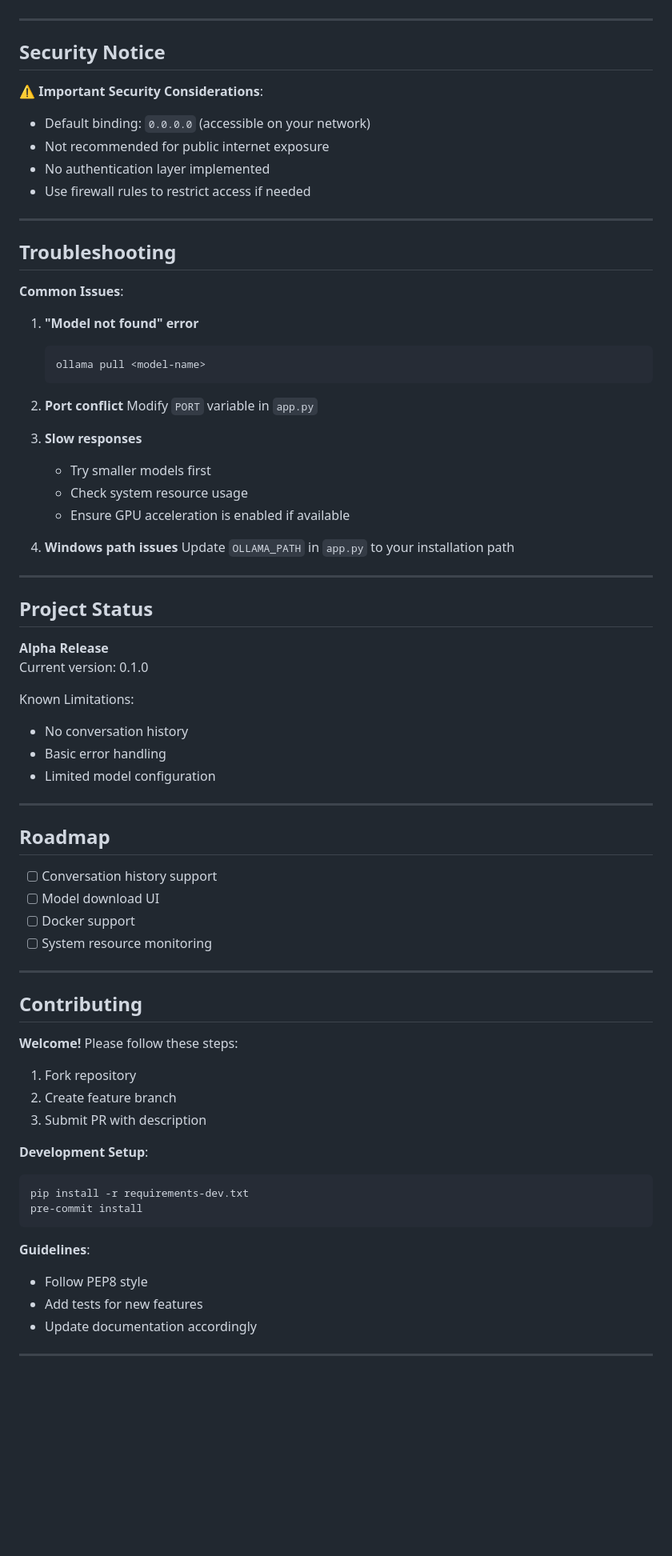
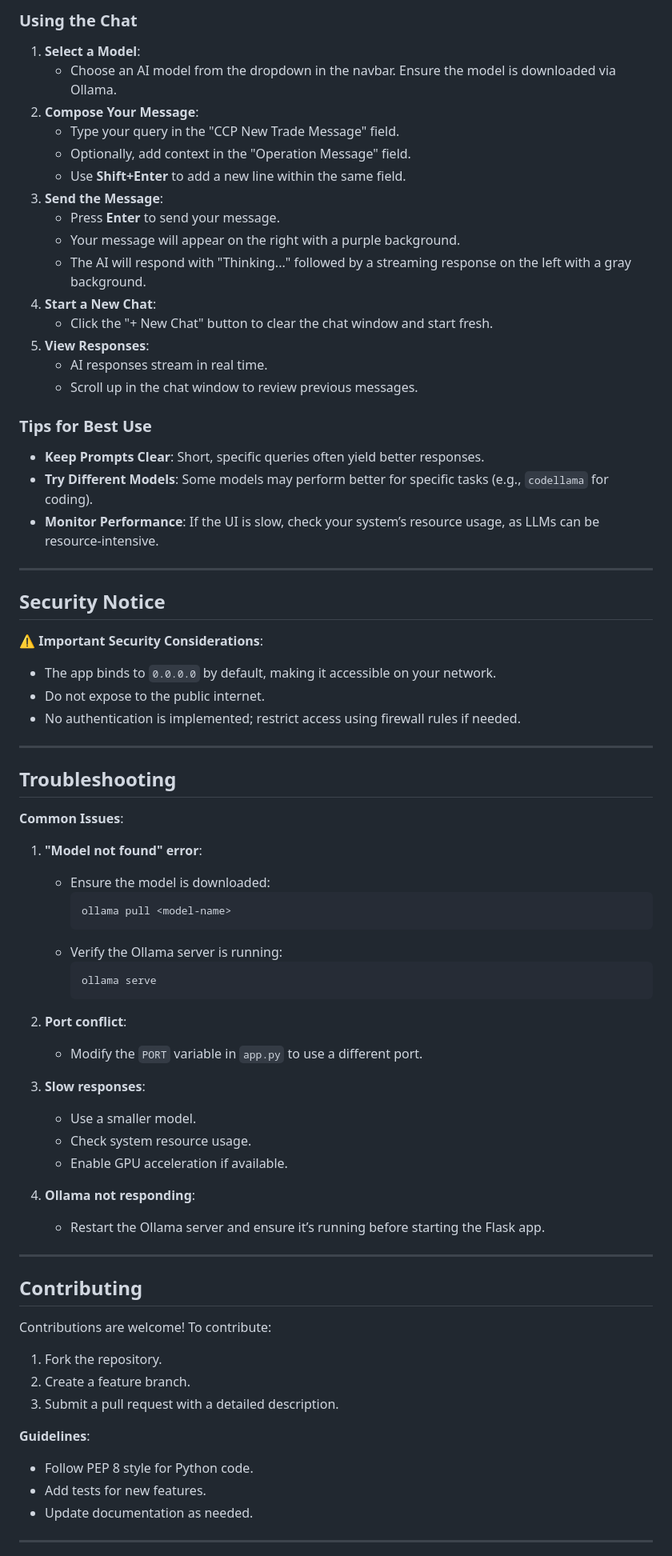
Before and after one commit to dhiebtarak/Local_LLM_app, a Markdown page: README.md, the part around the change printed below. Shown: that part at 80% size. Drawn GitHub-style; blank space fills up the shorter version.

Commit message:
first version

````diff
--- a/README.md
+++ b/README.md
@@ -116,13 +137,33 @@ If you'd like to support this project, consider donating via PayPal: [![Donate](
+### Using the Chat
+1. **Select a Model**:
+   - Choose an AI model from the dropdown in the navbar. Ensure the model is downloaded via Ollama.
+2. **Compose Your Message**:
+   - Type your query in the "CCP New Trade Message" field.
+   - Optionally, add context in the "Operation Message" field.
+   - Use **Shift+Enter** to add a new line within the same field.
+3. **Send the Message**:
+   - Press **Enter** to send your message.
+   - Your message will appear on the right with a purple background.
+   - The AI will respond with "Thinking..." followed by a streaming response on the left with a gray background.
+4. **Start a New Chat**:
+   - Click the "+ New Chat" button to clear the chat window and start fresh.
+5. **View Responses**:
+   - AI responses stream in real time.
+   - Scroll up in the chat window to review previous messages.
+
+### Tips for Best Use
+- **Keep Prompts Clear**: Short, specific queries often yield better responses.
+- **Try Different Models**: Some models may perform better for specific tasks (e.g., `codellama` for coding).
+- **Monitor Performance**: If the UI is slow, check your system’s resource usage, as LLMs can be resource-intensive.
 
 ---
 
 ## Security Notice
 
 ⚠️ **Important Security Considerations**:
-- Default binding: `0.0.0.0` (accessible on your network)
-- Not recommended for public internet exposure
-- No authentication layer implemented
-- Use firewall rules to restrict access if needed
+- The app binds to `0.0.0.0` by default, making it accessible on your network.
+- Do not expose to the public internet.
+- No authentication is implemented; restrict access using firewall rules if needed.
 
 ---
 
@@ -130,62 +171,40 @@ If you'd like to support this project, consider donating via PayPal: [![Donate](
 
 **Common Issues**:
 
-1. **"Model not found" error**
-   ```bash
-   ollama pull <model-name>
-   ```
+1. **"Model not found" error**:
+   - Ensure the model is downloaded:
+     ```bash
+     ollama pull <model-name>
+     ```
+   - Verify the Ollama server is running:
+     ```bash
+     ollama serve
+     ```
 
-2. **Port conflict**
-   Modify `PORT` variable in `app.py`
+2. **Port conflict**:
+   - Modify the `PORT` variable in `app.py` to use a different port.
 
-3. **Slow responses**
-   - Try smaller models first
-   - Check system resource usage
-   - Ensure GPU acceleration is enabled if available
+3. **Slow responses**:
+   - Use a smaller model.
+   - Check system resource usage.
+   - Enable GPU acceleration if available.
 
-4. **Windows path issues**
-   Update `OLLAMA_PATH` in `app.py` to your installation path
-
----
-
-## Project Status
-
-**Alpha Release**
-Current version: 0.1.0
-
-Known Limitations:
-- No conversation history
-- Basic error handling
-- Limited model configuration
-
----
-
-## Roadmap
-
-- [ ] Conversation history support
-- [ ] Model download UI
-- [ ] Docker support
-- [ ] System resource monitoring
+4. **Ollama not responding**:
+   - Restart the Ollama server and ensure it’s running before starting the Flask app.
 
 ---
 
 ## Contributing
 
-**Welcome!** Please follow these steps:
+Contributions are welcome! To contribute:
 
-1. Fork repository
-2. Create feature branch
-3. Submit PR with description
-
-**Development Setup**:
-```bash
-pip install -r requirements-dev.txt
-pre-commit install
-```
+1. Fork the repository.
+2. Create a feature branch.
+3. Submit a pull request with a detailed description.
 
 **Guidelines**:
-- Follow PEP8 style
-- Add tests for new features
-- Update documentation accordingly
+- Follow PEP 8 style for Python code.
+- Add tests for new features.
+- Update documentation as needed.
 
 ---
````
Also changed, not shown: other parts of README.md (+92 -96 lines).
